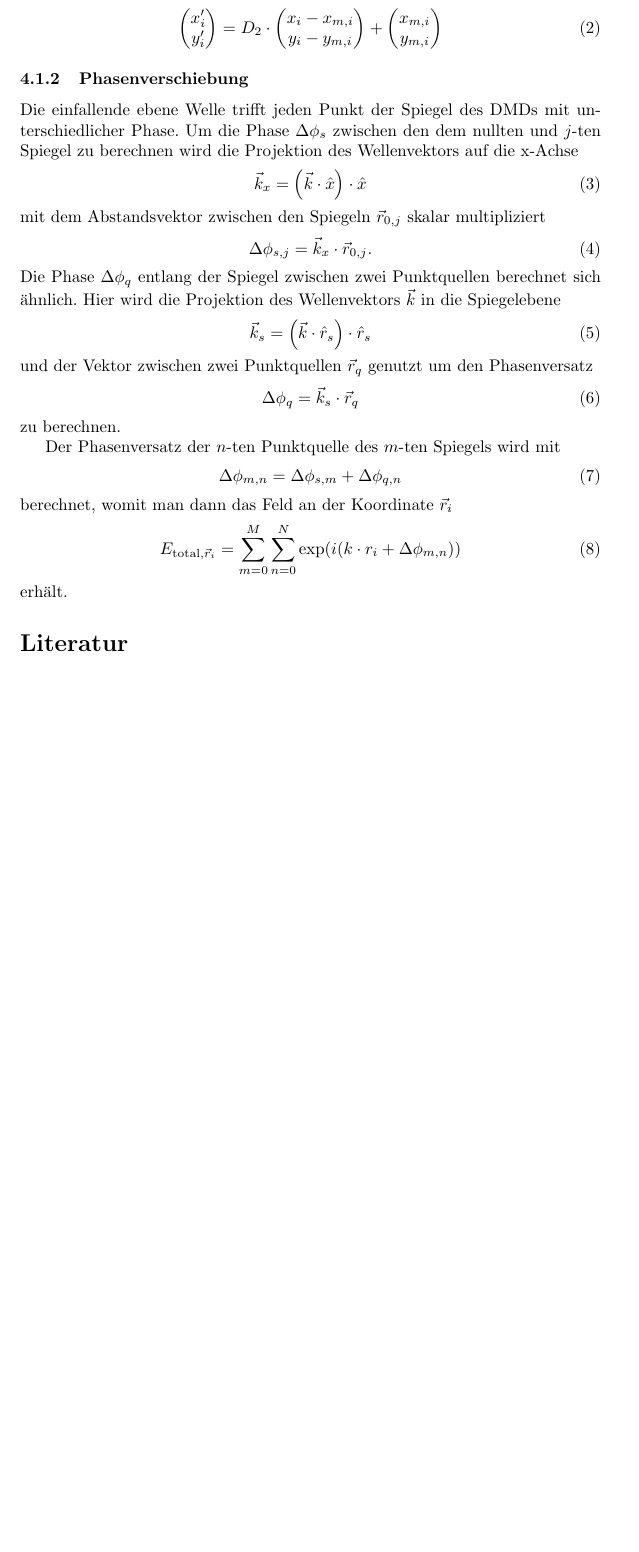
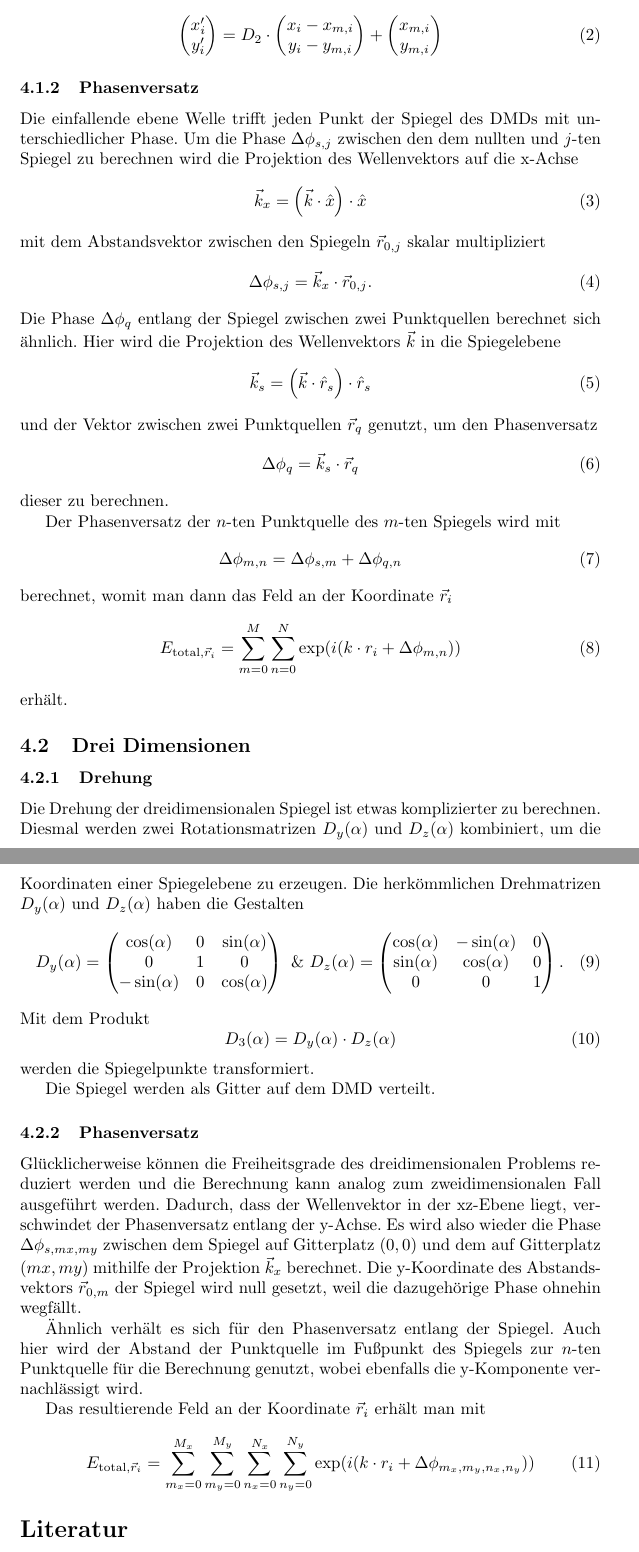
Before and after one commit to simon-fredrich/dmd_simulator, a LaTeX thesis (thesis/main.tex, which reads thesis/simulation.tex): part of page 3 of 3 before the commit and two parts of pages 3 and 4 of 4 after it, the two joined at a grey line, cut so that both start at the same text, the shorter picture padded with empty space. Compiled offline with pdfLaTeX.

Commit message:
add 3d simulation

```diff
--- a/thesis/simulation.tex
+++ b/thesis/simulation.tex
@@ -30,8 +30,8 @@ transformiert werden. Dazu muss der Koordinatenursprung kurz auf den Mittelpunkt
     \end{aligned}
 \end{equation}
 
-\subsubsection{Phasenverschiebung}
-Die einfallende ebene Welle trifft jeden Punkt der Spiegel des DMDs mit unterschiedlicher Phase. Um die Phase $\Delta\phi_{s}$ zwischen den dem nullten und $j$-ten Spiegel zu berechnen wird die Projektion des Wellenvektors auf die x-Achse
+\subsubsection{Phasenversatz}
+Die einfallende ebene Welle trifft jeden Punkt der Spiegel des DMDs mit unterschiedlicher Phase. Um die Phase $\Delta\phi_{s, j}$ zwischen den dem nullten und $j$-ten Spiegel zu berechnen wird die Projektion des Wellenvektors auf die x-Achse
 \begin{equation}
     \vec{k}_{x} = \left(\vec{k}\cdot\hat{x}\right)\cdot\hat{x}
 \end{equation}
@@ -43,11 +43,11 @@ Die Phase $\Delta\phi_{q}$ entlang der Spiegel zwischen zwei Punktquellen berech
 \begin{equation}
     \vec{k}_{s} = \left(\vec{k}\cdot\hat{r}_{s}\right)\cdot\hat{r}_{s}
 \end{equation}
-und der Vektor zwischen zwei Punktquellen $\vec{r}_q$ genutzt um den Phasenversatz
+und der Vektor zwischen zwei Punktquellen $\vec{r}_q$ genutzt, um den Phasenversatz
 \begin{equation}
     \Delta\phi_{q} = \vec{k}_{s}\cdot \vec{r}_q
 \end{equation}
-zu berechnen.
+dieser zu berechnen.
 
 Der Phasenversatz der $n$-ten Punktquelle des $m$-ten Spiegels wird mit
 \begin{equation}
@@ -58,3 +58,35 @@ berechnet, womit man dann das Feld an der Koordinate $\vec{r}_i$
     E_{\text{total}, \vec{r}_i}=\sum_{m=0}^{M}\sum_{n=0}^{N}\exp(i(k\cdot r_i+\Delta\phi_{m, n}))
 \end{equation}
 erhält.
+
+\subsection{Drei Dimensionen}
+\subsubsection{Drehung}
+Die Drehung der dreidimensionalen Spiegel ist etwas komplizierter zu berechnen. Diesmal werden zwei Rotationsmatrizen $D_y(\alpha)$ und $D_z(\alpha)$ kombiniert, um die Koordinaten einer Spiegelebene zu erzeugen. Die herkömmlichen Drehmatrizen $D_y(\alpha)$ und $D_z(\alpha)$ haben die Gestalten
+\begin{equation}
+    D_y(\alpha)=\left(\begin{matrix}
+        \cos(\alpha) & 0 & \sin(\alpha) \\
+        0 & 1 & 0 \\
+        -\sin(\alpha) & 0 & \cos(\alpha)
+    \end{matrix}\right)\text{ \& }
+    D_z(\alpha)=\left(\begin{matrix}
+        \cos(\alpha) & -\sin(\alpha) & 0 \\
+        \sin(\alpha) & \cos(\alpha) & 0 \\
+        0 & 0 & 1 \\
+    \end{matrix}\right).
+\end{equation}
+Mit dem Produkt
+\begin{equation}
+    D_3(\alpha)=D_y(\alpha)\cdot D_z(\alpha)
+\end{equation}
+werden die Spiegelpunkte transformiert.
+
+Die Spiegel werden als Gitter auf dem DMD verteilt.
+\subsubsection{Phasenversatz}
+Glücklicherweise können die Freiheitsgrade des dreidimensionalen Problems reduziert werden und die Berechnung kann analog zum zweidimensionalen Fall ausgeführt werden. Dadurch, dass der Wellenvektor in der xz-Ebene liegt, verschwindet der Phasenversatz entlang der y-Achse. Es wird also wieder die Phase $\Delta\phi_{s, mx, my}$ zwischen dem Spiegel auf Gitterplatz $(0, 0)$ und dem auf Gitterplatz $(mx, my)$ mithilfe der Projektion $\vec{k}_x$ berechnet. Die y-Koordinate des Abstandsvektors $\vec{r}_{0, m}$ der Spiegel wird null gesetzt, weil die dazugehörige Phase ohnehin wegfällt.
+
+Ähnlich verhält es sich für den Phasenversatz entlang der Spiegel. Auch hier wird der Abstand der Punktquelle im Fußpunkt des Spiegels zur $n$-ten Punktquelle für die Berechnung genutzt, wobei ebenfalls die y-Komponente vernachlässigt wird.
+
+Das resultierende Feld an der Koordinate $\vec{r}_i$ erhält man mit
+\begin{equation}
+    E_{\text{total}, \vec{r}_i}=\sum_{m_x=0}^{M_x}\sum_{m_y=0}^{M_y}\sum_{n_x=0}^{N_x}\sum_{n_y=0}^{N_y}\exp(i(k\cdot r_i+\Delta\phi_{m_x, m_y, n_x, n_y}))
+\end{equation}
```
Also changed, not shown: thesis/simulation.tex (4 more changed lines).
